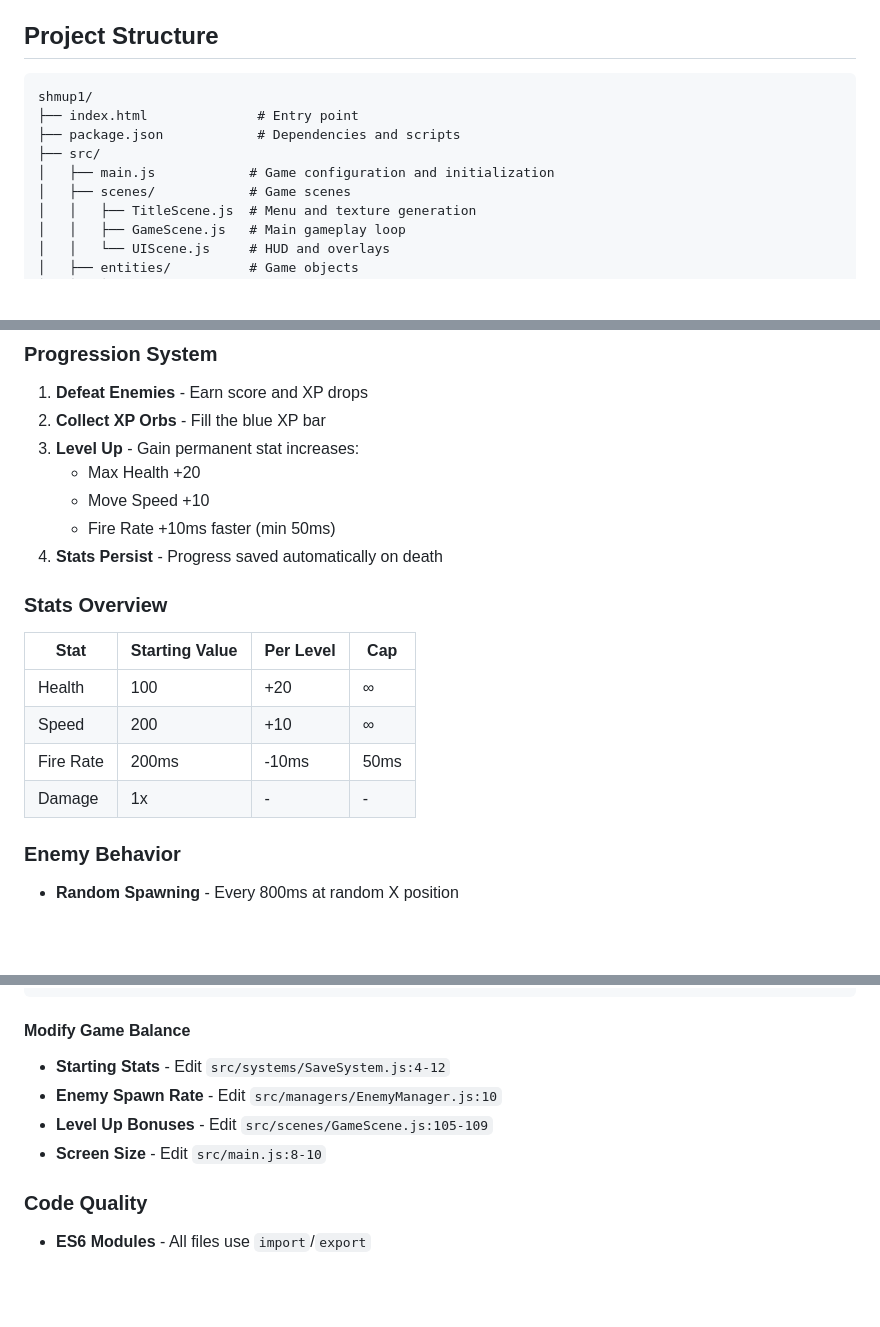
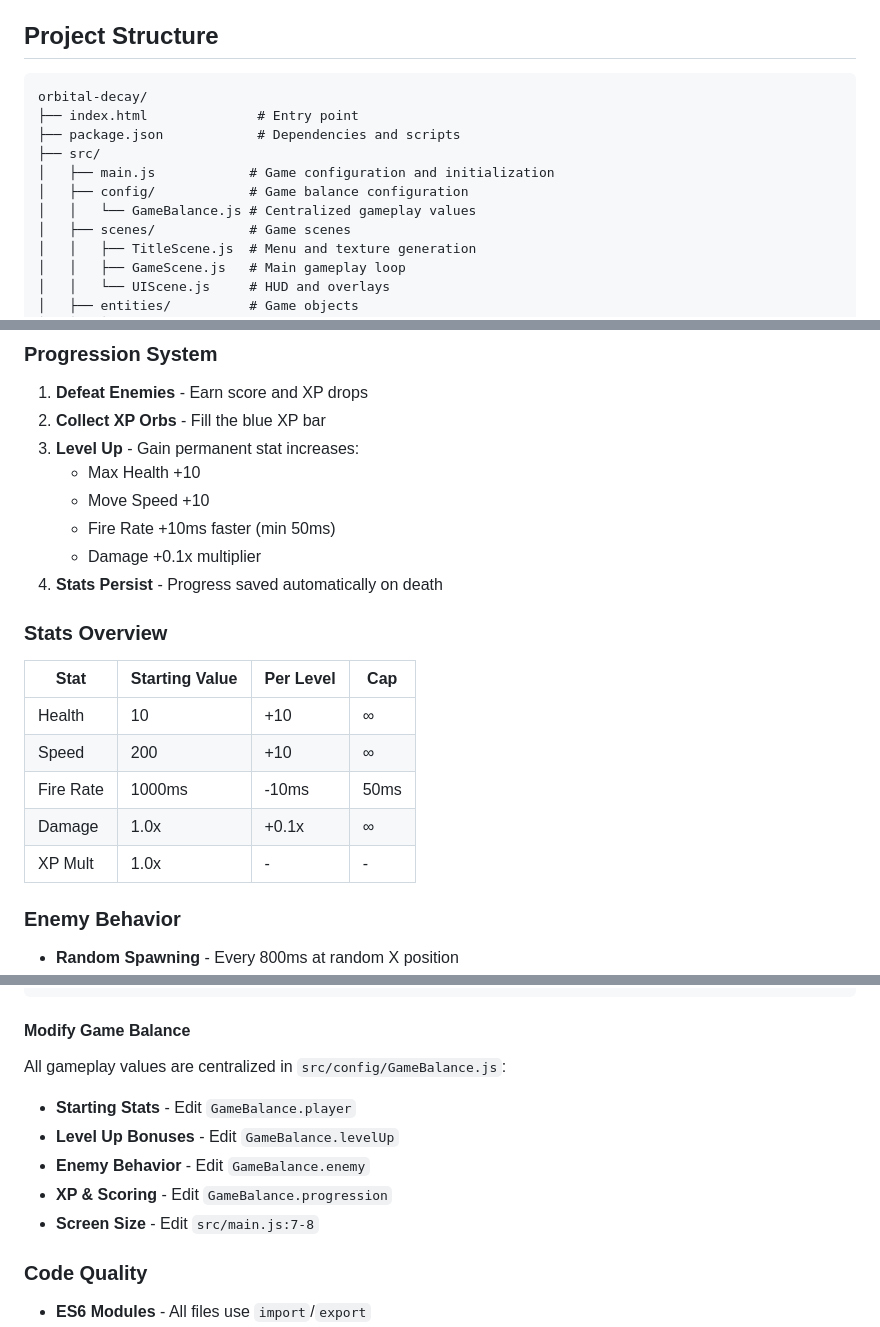
Before and after one commit to martingrondein/orbital-decay, a Markdown page: README.md, 3 parts joined by grey strips. GitHub-like rendering; blank space fills up the shorter version.

Commit message:
docs: update README with accurate game stats and structure
- Update description to reflect Orbital Decay theme
- Fix project structure folder name (shmup1 → orbital-decay)
- Add config/ folder to project structure
- Correct stats table with actual game balance values
- Update game balance modification guide to reference GameBalance.js
- Add missing Damage and XP Mult stats to documentation

🤖 Generated with [Claude Code](https://claude.com/claude-code)

Co-Authored-By: Claude <noreply@anthropic.com>

````diff
--- a/README.md
+++ b/README.md
@@ -25,11 +25,13 @@ A mobile-first vertical scrolling shoot 'em up built with **Phaser 3** and moder
 ## Project Structure
 
 ```
-shmup1/
+orbital-decay/
 ├── index.html              # Entry point
 ├── package.json            # Dependencies and scripts
 ├── src/
 │   ├── main.js            # Game configuration and initialization
+│   ├── config/            # Game balance configuration
+│   │   └── GameBalance.js # Centralized gameplay values
 │   ├── scenes/            # Game scenes
 │   │   ├── TitleScene.js  # Menu and texture generation
 │   │   ├── GameScene.js   # Main gameplay loop
@@ -90,19 +92,21 @@ npm run preview
 1. **Defeat Enemies** - Earn score and XP drops
 2. **Collect XP Orbs** - Fill the blue XP bar
 3. **Level Up** - Gain permanent stat increases:
-   - Max Health +20
+   - Max Health +10
    - Move Speed +10
    - Fire Rate +10ms faster (min 50ms)
+   - Damage +0.1x multiplier
 4. **Stats Persist** - Progress saved automatically on death
 
 ### Stats Overview
 
 | Stat | Starting Value | Per Level | Cap |
 |------|----------------|-----------|-----|
-| Health | 100 | +20 | ∞ |
+| Health | 10 | +10 | ∞ |
 | Speed | 200 | +10 | ∞ |
-| Fire Rate | 200ms | -10ms | 50ms |
-| Damage | 1x | - | - |
+| Fire Rate | 1000ms | -10ms | 50ms |
+| Damage | 1.0x | +0.1x | ∞ |
+| XP Mult | 1.0x | - | - |
 
 ### Enemy Behavior
 - **Random Spawning** - Every 800ms at random X position
@@ -146,10 +150,12 @@ const config = {
 ```
 
 #### Modify Game Balance
-- **Starting Stats** - Edit `src/systems/SaveSystem.js:4-12`
-- **Enemy Spawn Rate** - Edit `src/managers/EnemyManager.js:10`
-- **Level Up Bonuses** - Edit `src/scenes/GameScene.js:105-109`
-- **Screen Size** - Edit `src/main.js:8-10`
+All gameplay values are centralized in `src/config/GameBalance.js`:
+- **Starting Stats** - Edit `GameBalance.player`
+- **Level Up Bonuses** - Edit `GameBalance.levelUp`
+- **Enemy Behavior** - Edit `GameBalance.enemy`
+- **XP & Scoring** - Edit `GameBalance.progression`
+- **Screen Size** - Edit `src/main.js:7-8`
 
 ### Code Quality
 - **ES6 Modules** - All files use `import`/`export`
````
Also changed, not shown: other parts of README.md (+1 -1 lines).
